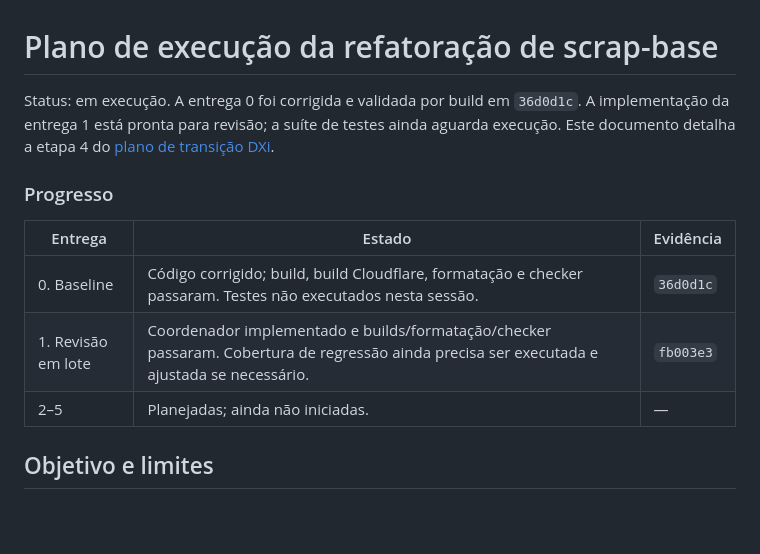
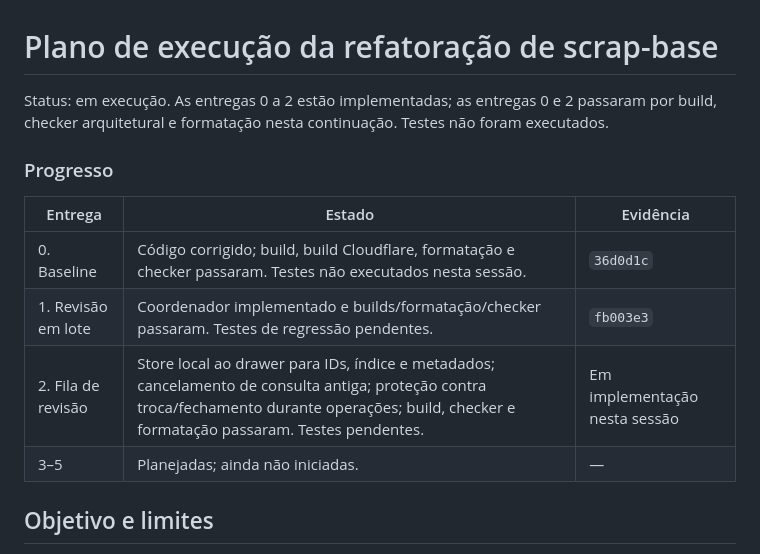
Before and after one commit to Messyas/hanaro, a Markdown page: docs/refatoracao/plano-execucao-scrap-base.md, the part around the change. Rendered like a GitHub page; blank space fills up the shorter version.

Commit message:
docs: track review queue progress

```diff
--- a/docs/refatoracao/plano-execucao-scrap-base.md
+++ b/docs/refatoracao/plano-execucao-scrap-base.md
@@ -1,14 +1,15 @@
 # Plano de execução da refatoração de scrap-base
 
-Status: em execução. A entrega 0 foi corrigida e validada por build em `36d0d1c`. A implementação da entrega 1 está pronta para revisão; a suíte de testes ainda aguarda execução. Este documento detalha a etapa 4 do [plano de transição DXi](plano-transicao-arquitetura-dxi.md).
+Status: em execução. As entregas 0 a 2 estão implementadas; as entregas 0 e 2 passaram por build, checker arquitetural e formatação nesta continuação. Testes não foram executados.
 
 ### Progresso
 
 | Entrega | Estado | Evidência |
 | --- | --- | --- |
 | 0. Baseline | Código corrigido; build, build Cloudflare, formatação e checker passaram. Testes não executados nesta sessão. | `36d0d1c` |
-| 1. Revisão em lote | Coordenador implementado e builds/formatação/checker passaram. Cobertura de regressão ainda precisa ser executada e ajustada se necessário. | `fb003e3` |
-| 2–5 | Planejadas; ainda não iniciadas. | — |
+| 1. Revisão em lote | Coordenador implementado e builds/formatação/checker passaram. Testes de regressão pendentes. | `fb003e3` |
+| 2. Fila de revisão | Store local ao drawer para IDs, índice e metadados; cancelamento de consulta antiga; proteção contra troca/fechamento durante operações; build, checker e formatação passaram. Testes pendentes. | Em implementação nesta sessão |
+| 3–5 | Planejadas; ainda não iniciadas. | — |
 
 ## Objetivo e limites
 
```
Also changed, not shown: docs/refatoracao/plano-transicao-arquitetura-dxi.md (+1 -1 lines).
